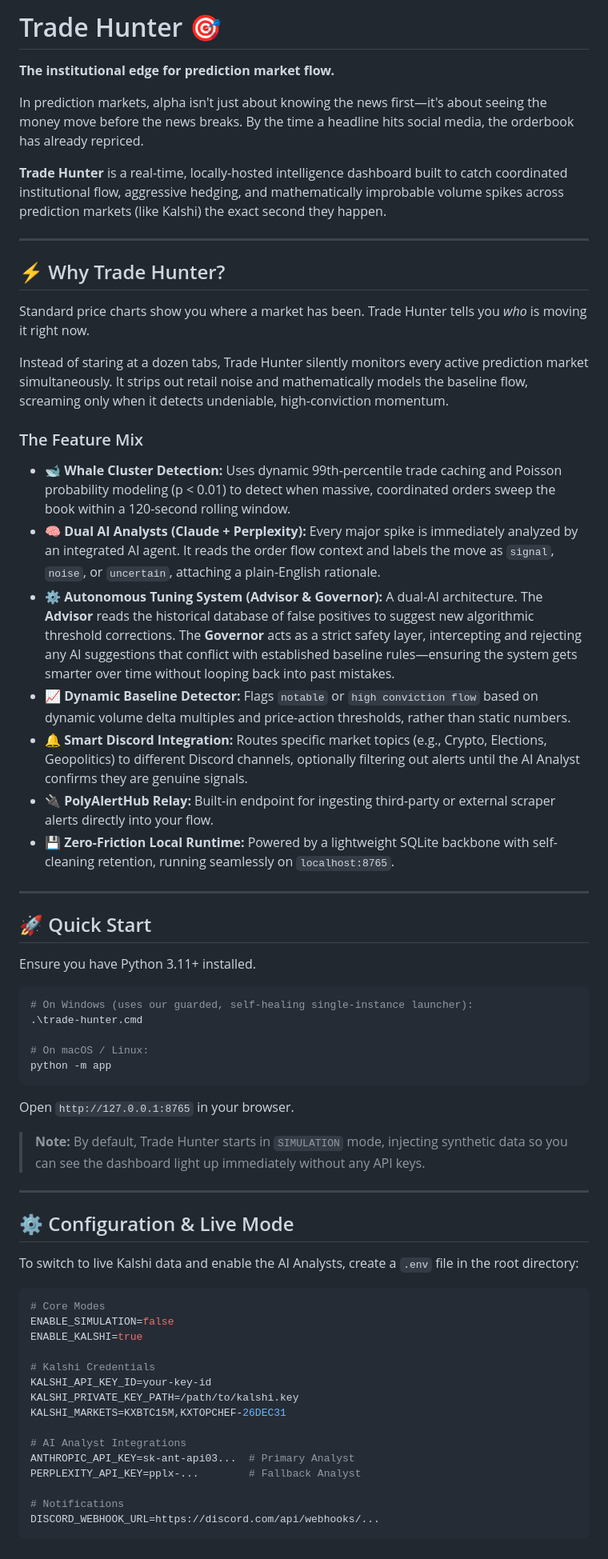
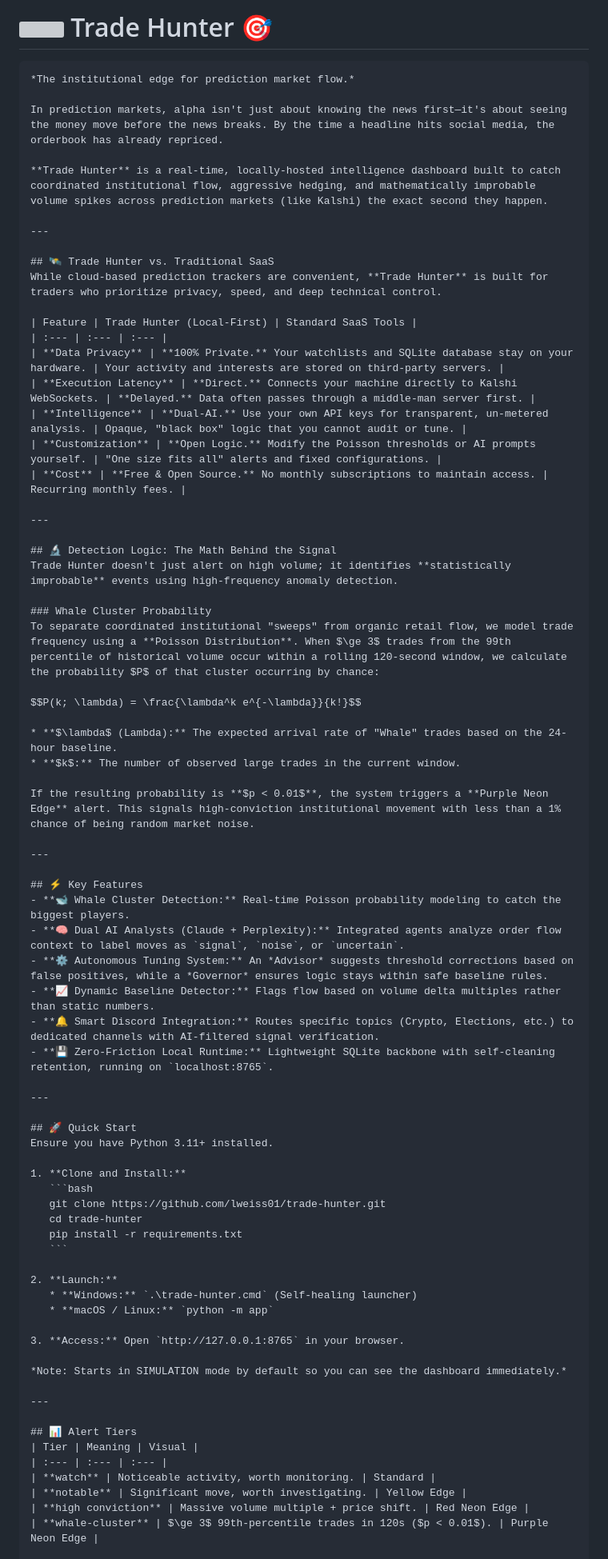
Before and after one commit to lweiss01/trade-hunter, a Markdown page: README.md, the part around one of its changes. Shown at 80% size. Rendered like a GitHub page; grey boxes are pictures that could not be loaded.

Commit message:
Update README.md
Updated README to enhance clarity and add new features.

````diff
--- a/README.md
+++ b/README.md
@@ -2,66 +2,75 @@
 
-**The institutional edge for prediction market flow.**
+    *The institutional edge for prediction market flow.*
 
-In prediction markets, alpha isn't just about knowing the news first—it's about seeing the money move before the news breaks. By the time a headline hits social media, the orderbook has already repriced.
+    In prediction markets, alpha isn't just about knowing the news first—it's about seeing the money move before the news breaks. By the time a headline hits social media, the orderbook has already repriced.
 
-**Trade Hunter** is a real-time, locally-hosted intelligence dashboard built to catch coordinated institutional flow, aggressive hedging, and mathematically improbable volume spikes across prediction markets (like Kalshi) the exact second they happen.
+    **Trade Hunter** is a real-time, locally-hosted intelligence dashboard built to catch coordinated institutional flow, aggressive hedging, and mathematically improbable volume spikes across prediction markets (like Kalshi) the exact second they happen.
 
----
+    ---
 
-## ⚡ Why Trade Hunter?
+    ## 🛰️ Trade Hunter vs. Traditional SaaS
+    While cloud-based prediction trackers are convenient, **Trade Hunter** is built for traders who prioritize privacy, speed, and deep technical control.
 
-Standard price charts show you where a market has been. Trade Hunter tells you *who* is moving it right now.
+    | Feature | Trade Hunter (Local-First) | Standard SaaS Tools |
+    | :--- | :--- | :--- |
+    | **Data Privacy** | **100% Private.** Your watchlists and SQLite database stay on your hardware. | Your activity and interests are stored on third-party servers. |
+    | **Execution Latency** | **Direct.** Connects your machine directly to Kalshi WebSockets. | **Delayed.** Data often passes through a middle-man server first. |
+    | **Intelligence** | **Dual-AI.** Use your own API keys for transparent, un-metered analysis. | Opaque, "black box" logic that you cannot audit or tune. |
+    | **Customization** | **Open Logic.** Modify the Poisson thresholds or AI prompts yourself. | "One size fits all" alerts and fixed configurations. |
+    | **Cost** | **Free & Open Source.** No monthly subscriptions to maintain access. | Recurring monthly fees. |
 
-Instead of staring at a dozen tabs, Trade Hunter silently monitors every active prediction market simultaneously. It strips out retail noise and mathematically models the baseline flow, screaming only when it detects undeniable, high-conviction momentum.
+    ---
 
-### The Feature Mix
-* **🐋 Whale Cluster Detection:** Uses dynamic 99th-percentile trade caching and Poisson probability modeling (p < 0.01) to detect when massive, coordinated orders sweep the book within a 120-second rolling window.
-* **🧠 Dual AI Analysts (Claude + Perplexity):** Every major spike is immediately analyzed by an integrated AI agent. It reads the order flow context and labels the move as `signal`, `noise`, or `uncertain`, attaching a plain-English rationale.
-* **⚙️ Autonomous Tuning System (Advisor & Governor):** A dual-AI architecture. The **Advisor** reads the historical database of false positives to suggest new algorithmic threshold corrections. The **Governor** acts as a strict safety layer, intercepting and rejecting any AI suggestions that conflict with established baseline rules—ensuring the system gets smarter over time without looping back into past mistakes.
-* **📈 Dynamic Baseline Detector:** Flags `notable` or `high conviction flow` based on dynamic volume delta multiples and price-action thresholds, rather than static numbers.
-* **🔔 Smart Discord Integration:** Routes specific market topics (e.g., Crypto, Elections, Geopolitics) to different Discord channels, optionally filtering out alerts until the AI Analyst confirms they are genuine signals.
-* **🔌 PolyAlertHub Relay:** Built-in endpoint for ingesting third-party or external scraper alerts directly into your flow.
-* **💾 Zero-Friction Local Runtime:** Powered by a lightweight SQLite backbone with self-cleaning retention, running seamlessly on `localhost:8765`.
+    ## 🔬 Detection Logic: The Math Behind the Signal
+    Trade Hunter doesn't just alert on high volume; it identifies **statistically improbable** events using high-frequency anomaly detection.
 
----
+    ### Whale Cluster Probability
+    To separate coordinated institutional "sweeps" from organic retail flow, we model trade frequency using a **Poisson Distribution**. When $\ge 3$ trades from the 99th percentile of historical volume occur within a rolling 120-second window, we calculate the probability $P$ of that cluster occurring by chance:
 
-## 🚀 Quick Start
+    $$P(k; \lambda) = \frac{\lambda^k e^{-\lambda}}{k!}$$
 
-Ensure you have Python 3.11+ installed.
+    * **$\lambda$ (Lambda):** The expected arrival rate of "Whale" trades based on the 24-hour baseline.
+    * **$k$:** The number of observed large trades in the current window.
 
-```bash
-# On Windows (uses our guarded, self-healing single-instance launcher):
-.\trade-hunter.cmd
+    If the resulting probability is **$p < 0.01$**, the system triggers a **Purple Neon Edge** alert. This signals high-conviction institutional movement with less than a 1% chance of being random market noise.
 
-# On macOS / Linux:
-python -m app
-```
+    ---
 
-Open `http://127.0.0.1:8765` in your browser.
+    ## ⚡ Key Features
+    - **🐋 Whale Cluster Detection:** Real-time Poisson probability modeling to catch the biggest players.
+    - **🧠 Dual AI Analysts (Claude + Perplexity):** Integrated agents analyze order flow context to label moves as `signal`, `noise`, or `uncertain`.
+    - **⚙️ Autonomous Tuning System:** An *Advisor* suggests threshold corrections based on false positives, while a *Governor* ensures logic stays within safe baseline rules.
+    - **📈 Dynamic Baseline Detector:** Flags flow based on volume delta multiples rather than static numbers.
+    - **🔔 Smart Discord Integration:** Routes specific topics (Crypto, Elections, etc.) to dedicated channels with AI-filtered signal verification.
+    - **💾 Zero-Friction Local Runtime:** Lightweight SQLite backbone with self-cleaning retention, running on `localhost:8765`.
 
-> **Note:** By default, Trade Hunter starts in `SIMULATION` mode, injecting synthetic data so you can see the dashboard light up immediately without any API keys.
+    ---
 
----
+    ## 🚀 Quick Start
+    Ensure you have Python 3.11+ installed.
 
-## ⚙️ Configuration & Live Mode
+    1. **Clone and Install:**
+       ```bash
+       git clone https://github.com/lweiss01/trade-hunter.git
+       cd trade-hunter
+       pip install -r requirements.txt
+       ```
 
-To switch to live Kalshi data and enable the AI Analysts, create a `.env` file in the root directory:
+    2. **Launch:**
+       * **Windows:** `.\trade-hunter.cmd` (Self-healing launcher)
+       * **macOS / Linux:** `python -m app`
 
-```env
-# Core Modes
-ENABLE_SIMULATION=false
-ENABLE_KALSHI=true
+    3. **Access:** Open `http://127.0.0.1:8765` in your browser.
 
-# Kalshi Credentials
-KALSHI_API_KEY_ID=your-key-id
-KALSHI_PRIVATE_KEY_PATH=/path/to/kalshi.key
-KALSHI_MARKETS=KXBTC15M,KXTOPCHEF-26DEC31
+    *Note: Starts in SIMULATION mode by default so you can see the dashboard immediately.*
 
-# AI Analyst Integrations
-ANTHROPIC_API_KEY=sk-ant-api03...  # Primary Analyst
-PERPLEXITY_API_KEY=pplx-...        # Fallback Analyst
+    ---
 
-# Notifications
-DISCORD_WEBHOOK_URL=https://discord.com/api/webhooks/...
-```
+    ## 📊 Alert Tiers
+    | Tier | Meaning | Visual |
+    | :--- | :--- | :--- |
+    | **watch** | Noticeable activity, worth monitoring. | Standard |
+    | **notable** | Significant move, worth investigating. | Yellow Edge |
+    | **high conviction** | Massive volume multiple + price shift. | Red Neon Edge |
+    | **whale-cluster** | $\ge 3$ 99th-percentile trades in 120s ($p < 0.01$). | Purple Neon Edge |
 
````
Also changed, not shown: other parts of README.md (+2 -35 lines).
